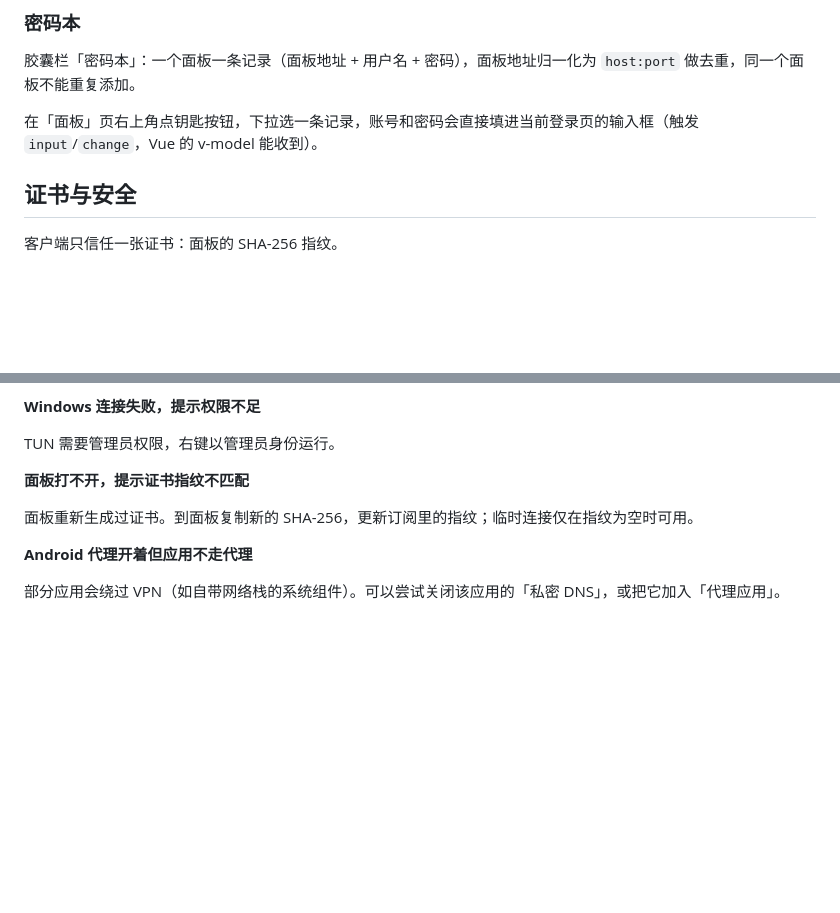
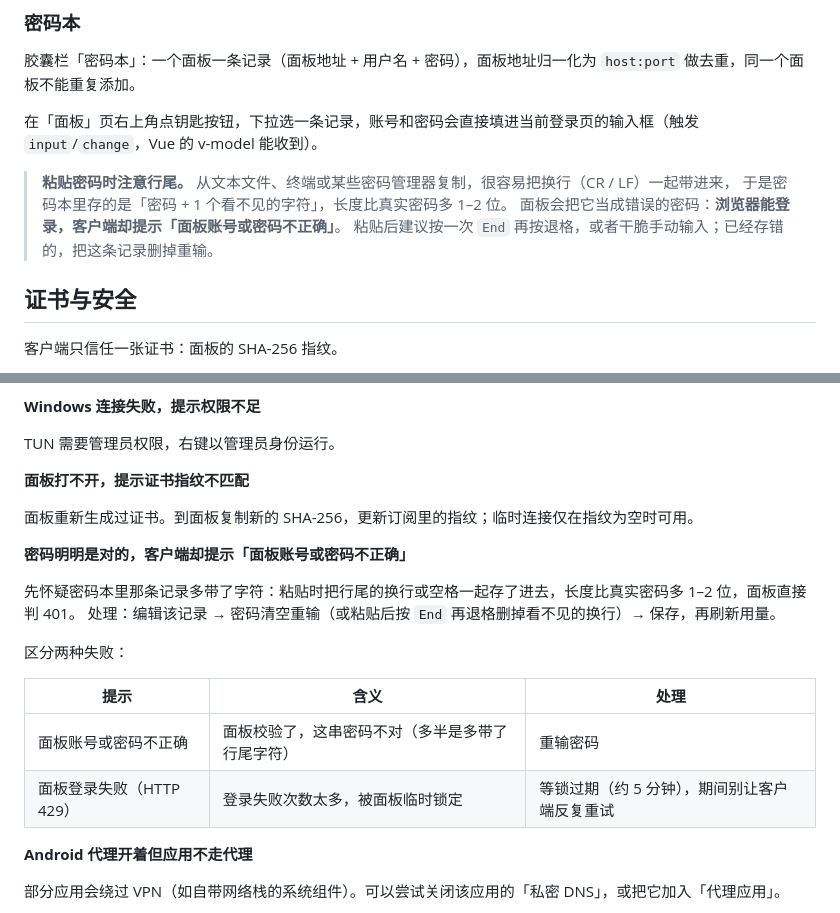
Before and after one commit to SLD-GCB/HorseBox, a Markdown page: README.md, 2 parts joined by grey strips. Rendered like a GitHub page; blank space fills up the shorter version.

Commit message:
docs: 提醒密码本粘贴时别带行尾换行
- 密码本章节：粘贴密码容易把 CR/LF 一起存进去，长度多 1–2 位，
  面板判 401，表现为「浏览器能登录、客户端说密码不对」
- 常见问题补一条，并用表格区分 401（密码不对）与 429（登录失败次数锁定）

```diff
--- a/README.md
+++ b/README.md
@@ -297,6 +297,11 @@ build-all.bat all 9.1 12000         双端，版本 9.1
 
 在「面板」页右上角点钥匙按钮，下拉选一条记录，账号和密码会直接填进当前登录页的输入框（触发 `input`/`change`，Vue 的 v-model 能收到）。
 
+> **粘贴密码时注意行尾。** 从文本文件、终端或某些密码管理器复制，很容易把换行（CR / LF）一起带进来，
+> 于是密码本里存的是「密码 + 1 个看不见的字符」，长度比真实密码多 1–2 位。
+> 面板会把它当成错误的密码：**浏览器能登录，客户端却提示「面板账号或密码不正确」**。
+> 粘贴后建议按一次 `End` 再按退格，或者干脆手动输入；已经存错的，把这条记录删掉重输。
+
 ## 证书与安全
 
 客户端只信任一张证书：面板的 SHA-256 指纹。
@@ -506,6 +511,18 @@ TUN 需要管理员权限，右键以管理员身份运行。
 
 面板重新生成过证书。到面板复制新的 SHA-256，更新订阅里的指纹；临时连接仅在指纹为空时可用。
 
+**密码明明是对的，客户端却提示「面板账号或密码不正确」**
+
+先怀疑密码本里那条记录多带了字符：粘贴时把行尾的换行或空格一起存了进去，长度比真实密码多 1–2 位，面板直接判 401。
+处理：编辑该记录 → 密码清空重输（或粘贴后按 `End` 再退格删掉看不见的换行）→ 保存，再刷新用量。
+
+区分两种失败：
+
+| 提示 | 含义 | 处理 |
+|---|---|---|
+| 面板账号或密码不正确 | 面板校验了，这串密码不对（多半是多带了行尾字符） | 重输密码 |
+| 面板登录失败（HTTP 429） | 登录失败次数太多，被面板临时锁定 | 等锁过期（约 5 分钟），期间别让客户端反复重试 |
+
 **Android 代理开着但应用不走代理**
 
 部分应用会绕过 VPN（如自带网络栈的系统组件）。可以尝试关闭该应用的「私密 DNS」，或把它加入「代理应用」。
```
